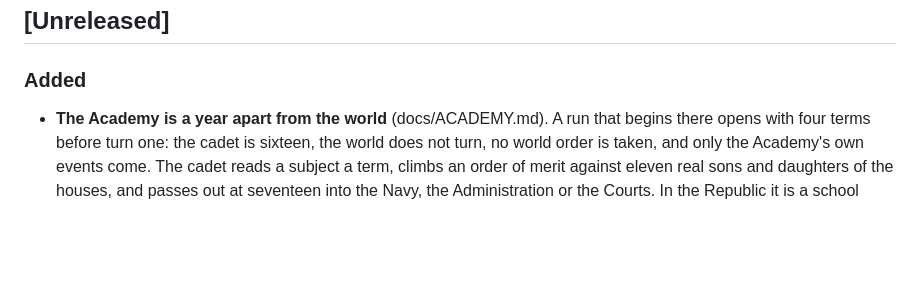
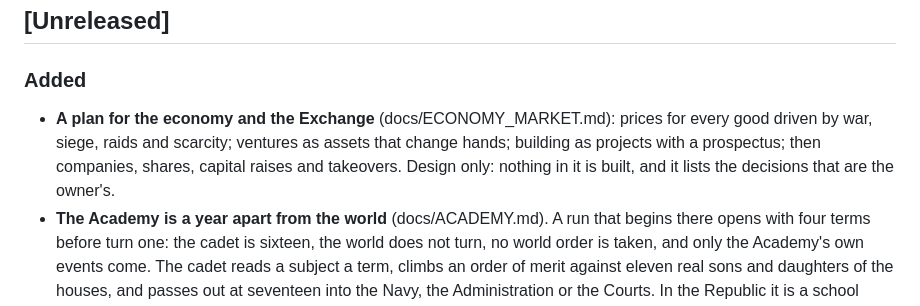
Before and after one commit to HoldenCole/Praetoria-, a Markdown page: CHANGELOG.md, the part around the change. Rendered like a GitHub page; blank space fills up the shorter version.

```diff
--- a/CHANGELOG.md
+++ b/CHANGELOG.md
@@ -3,6 +3,10 @@
 ## [Unreleased]
 
 ### Added
+- **A plan for the economy and the Exchange** (docs/ECONOMY_MARKET.md): prices for every good driven by war, siege,
+  raids and scarcity; ventures as assets that change hands; building as projects with a prospectus; then companies,
+  shares, capital raises and takeovers. Design only: nothing in it is built, and it lists the decisions that are the
+  owner's.
 - **The Academy is a year apart from the world** (docs/ACADEMY.md). A run that begins there opens with four terms
   before turn one: the cadet is sixteen, the world does not turn, no world order is taken, and only the Academy's own
   events come. The cadet reads a subject a term, climbs an order of merit against eleven real sons and daughters of the
```
Also changed, not shown: docs/ECONOMY.md (+3 -0 lines), docs/ECONOMY_MARKET.md (added, +204 -0 lines).
